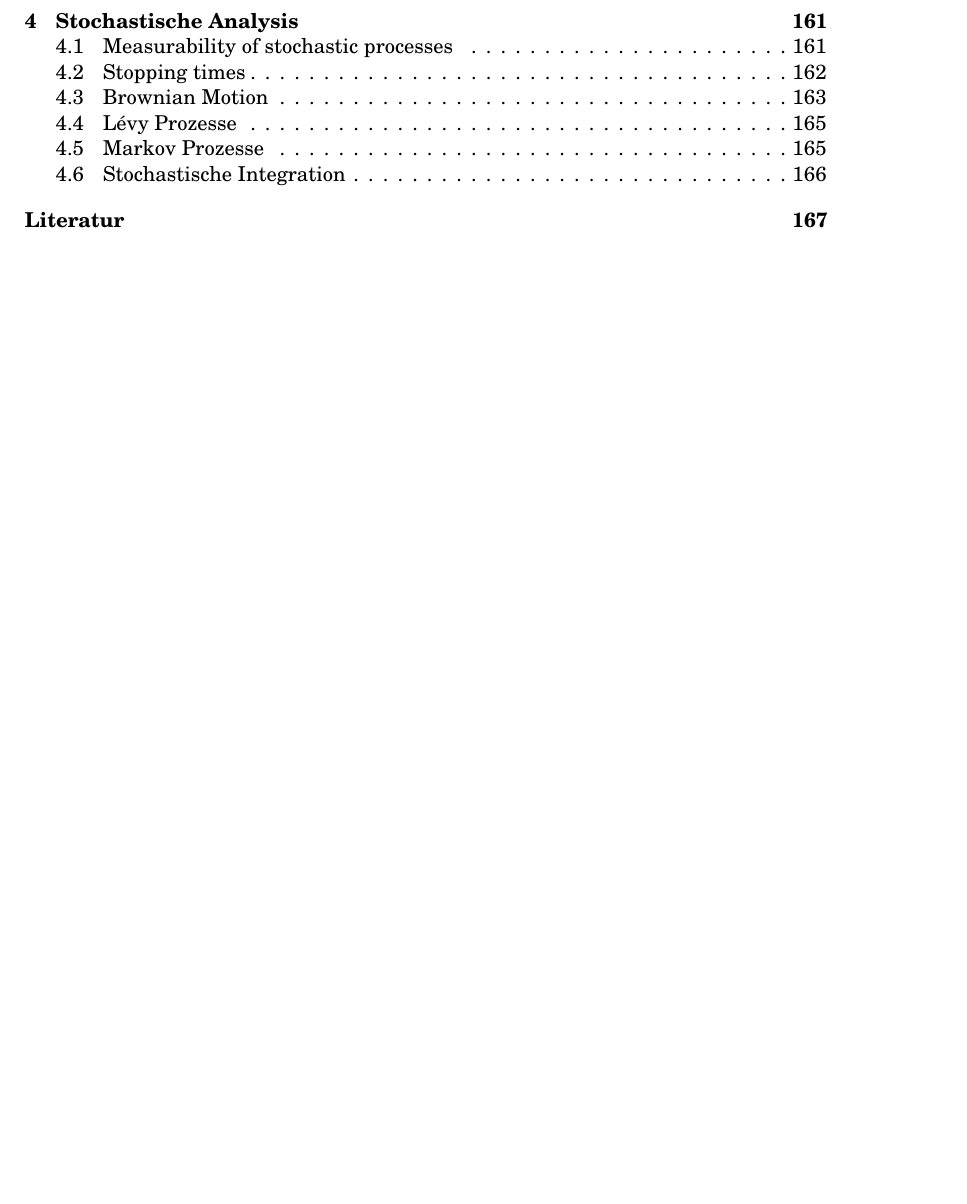
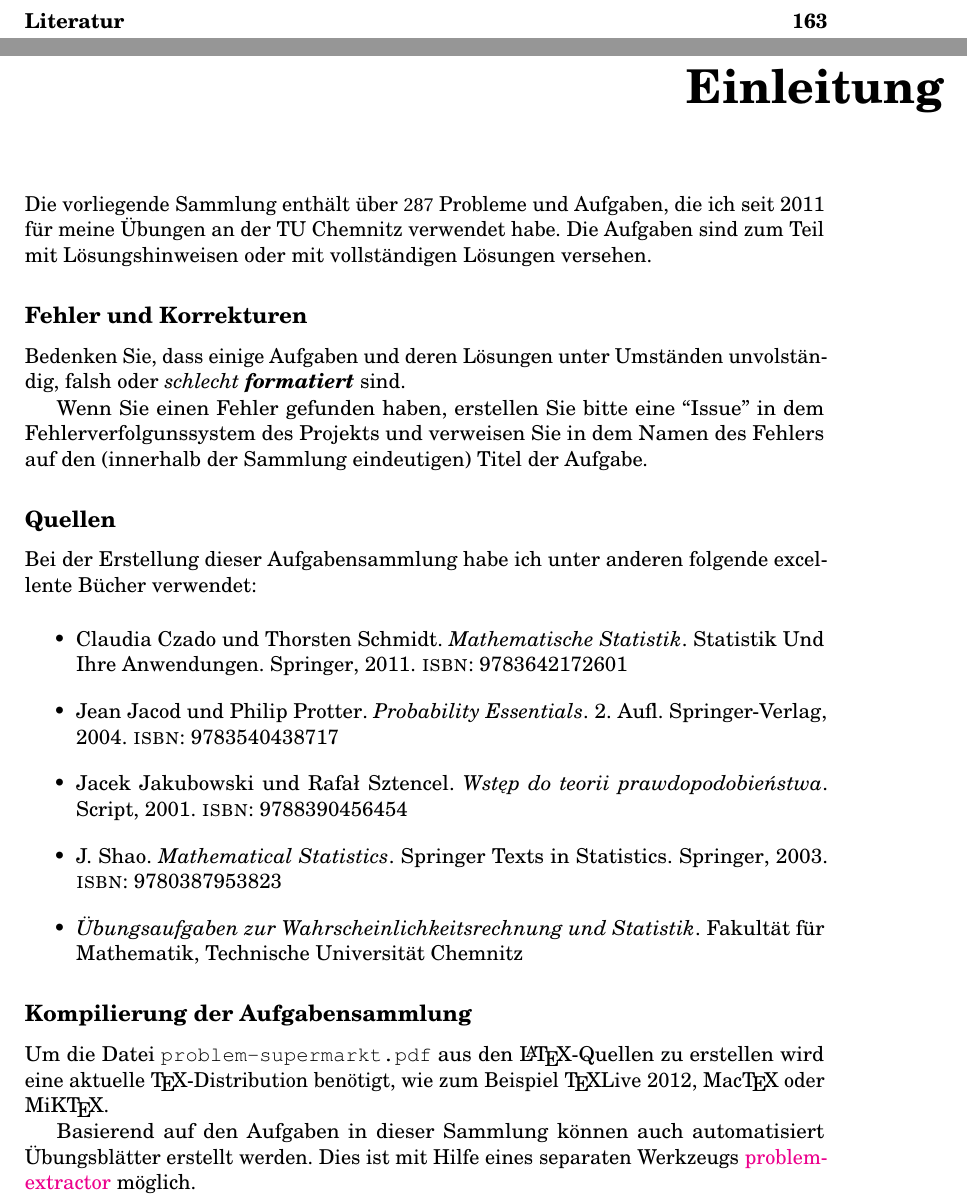
Before and after one commit to jwergieluk/problem-pool, a LaTeX thesis (problem-supermarkt.tex, which reads introduction.tex): part of page 4 of 171 before the commit and two parts of pages 4 and 5 of 167 after it, the two joined at a grey line, cut at the place of the change, the shorter picture padded with empty space. Compiled offline with pdfLaTeX.

Commit message:
add introduction

```diff
--- /dev/null
+++ b/introduction.tex
@@ -0,0 +1,37 @@
+
+Die vorliegende Sammlung enthält über $287$ Probleme und Aufgaben, die ich seit
+2011 für meine Übungen an der TU Chemnitz verwendet habe. Die Aufgaben sind zum
+Teil mit Lösungshinweisen oder mit vollständigen Lösungen versehen.
+
+\subsection*{Fehler und Korrekturen}
+
+Bedenken Sie, dass einige Aufgaben und deren Lösungen unter Umständen
+unvolständig, falsh oder \emph{schlecht \textbf{formatiert}} sind.
+
+Wenn Sie einen Fehler gefunden haben, erstellen Sie bitte eine ``Issue'' in dem
+Fehlerverfolgunssystem des Projekts und verweisen Sie in dem Namen des Fehlers
+auf den (innerhalb der Sammlung eindeutigen) Titel der Aufgabe.
+
+\subsection*{Quellen}
+
+Bei der Erstellung dieser Aufgabensammlung habe ich unter anderen folgende
+excellente Bücher verwendet:
+
+\begin{itemize}
+    \item \fullcite{czadoschmidt}
+    \item \fullcite{JacodProtter2004}
+    \item \fullcite{jakubowski2001}
+    \item \fullcite{shao2003mathematical}
+    \item \fullcite{tuc-wth-aufgaben}
+\end{itemize}
+
+\subsection*{Kompilierung der Aufgabensammlung}
+
+Um die Datei \texttt{problem-supermarkt.pdf} aus den \LaTeX{}-Quellen zu erstellen
+wird eine aktuelle \TeX{}-Distribution benötigt, wie zum Beispiel \TeX{}Live 2012,
+Mac\TeX{} oder MiK\TeX{}.
+
+Basierend auf den Aufgaben in dieser Sammlung können auch automatisiert
+Übungsblätter erstellt werden. Dies ist mit Hilfe eines separaten Werkzeugs
+\href{https://github.com/jwergieluk/problem-extractor}{problem-extractor}
+möglich.
--- a/problem-supermarkt.tex
+++ b/problem-supermarkt.tex
@@ -30,7 +30,8 @@
 \renewcommand{\theenumi}{(\alph{enumi})}
 \renewcommand{\labelenumi}{\theenumi}
 
-
+\chapter*{Einleitung}
+\input{introduction}
 
 \chapter{Wahrscheinlichkeitsrechnung}
 \input{elementary-probability}
```
Also changed, not shown: sources.bib (+1 -2 lines), introduction.tex (19 more changed lines), problem-supermarkt.tex (4 more changed lines).
